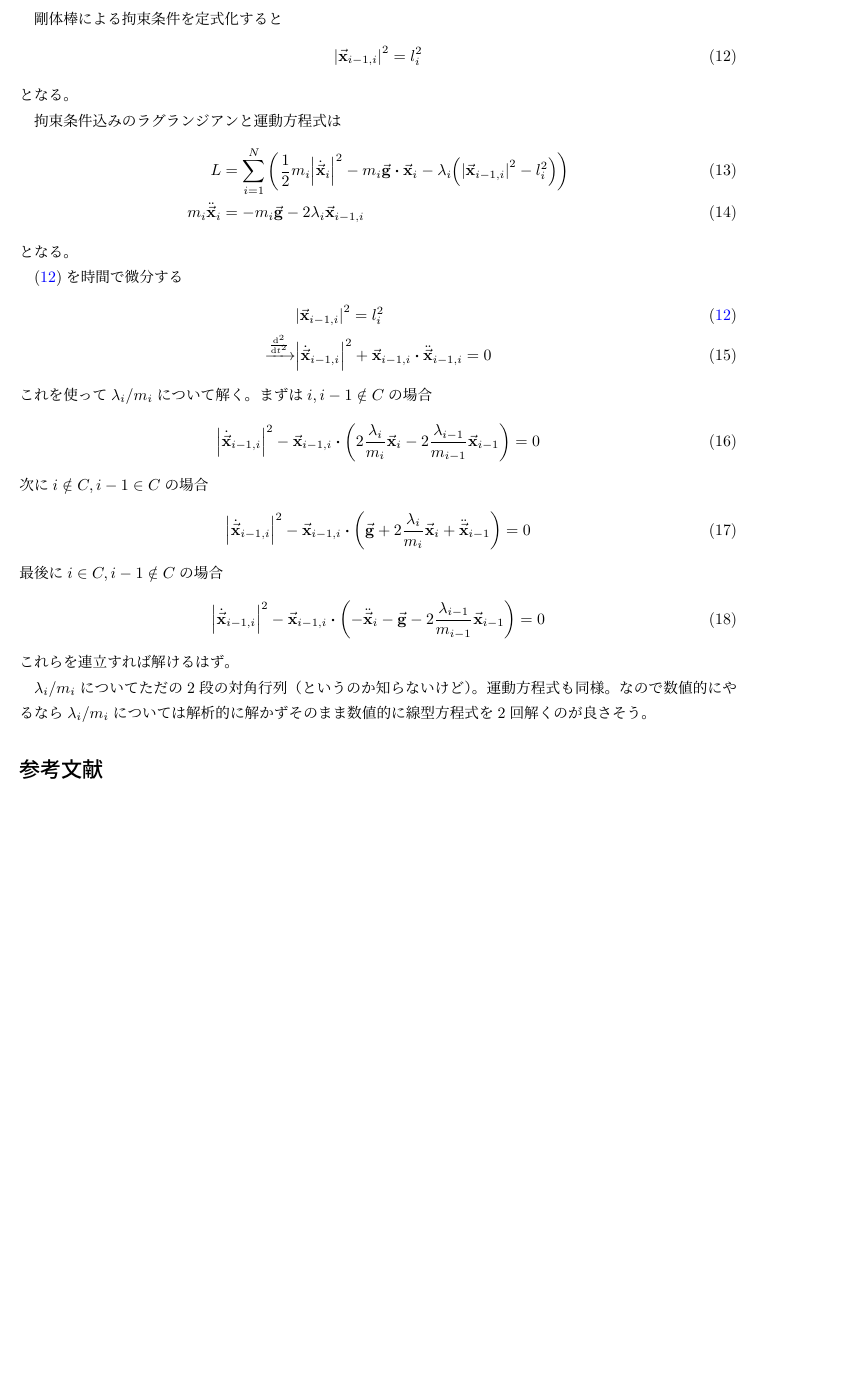
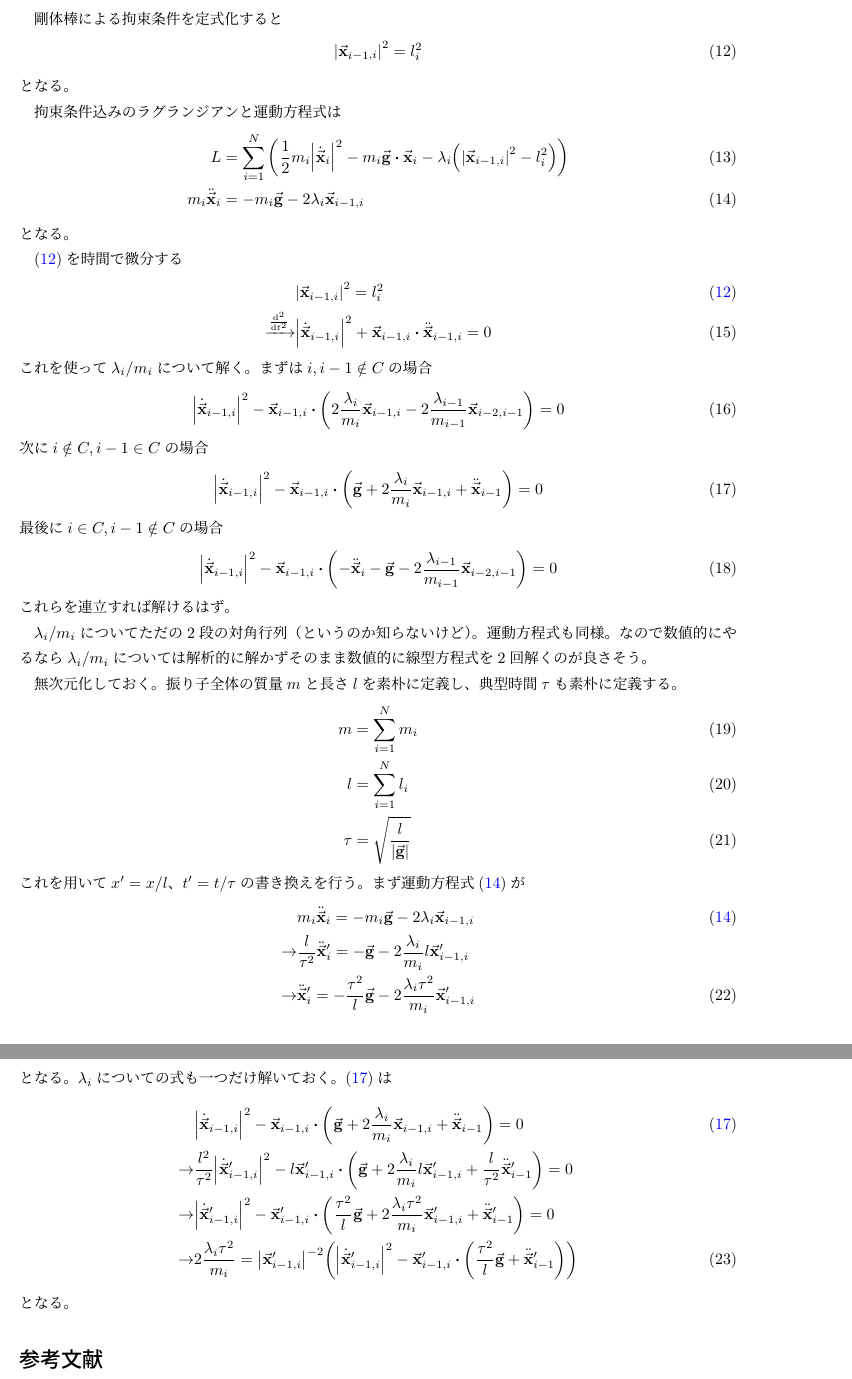
Before and after one commit to hinohi/multi-pendulum, a LaTeX document (main.tex): part of page 3 of 3 before the commit and two parts of pages 3 and 4 of 4 after it, the two joined at a grey line, cut so that both start at the same text, the shorter picture padded with empty space. Compiled offline with upLaTeX and dvipdfmx.

Commit message:
無次元化する

```diff
--- a/main.tex
+++ b/main.tex
@@ -143,7 +143,7 @@ $0$番目が根本である。
         - m_i \va{g} \vdot \va{x}_i
         - \lambda_i \qty(\abs{\va{x}_{i-1,i}}^2 - l_i^2)
     ) \\
-    m_i \ddot{\va{x}}_i &= -m_i \va{g} - 2\lambda_i \va{x}_{i-1,i}
+    m_i \ddot{\va{x}}_i &= -m_i \va{g} - 2\lambda_i \va{x}_{i-1,i} \label{ng_multi_eom}
 \end{align}
 となる。
 
@@ -156,15 +156,15 @@ $0$番目が根本である。
 これを使って$\lambda_i/m_i$について解く。
 まずは$i, i-1 \notin C$の場合
 \begin{align}
-    \abs{\dot{\va{x}}_{i-1,i}}^2 - \va{x}_{i-1,i} \vdot \qty(2\frac{\lambda_i}{m_i} \va{x}_i - 2\frac{\lambda_{i-1}}{m_{i-1}} \va{x}_{i-1}) = 0
+    &\abs{\dot{\va{x}}_{i-1,i}}^2 - \va{x}_{i-1,i} \vdot \qty(2\frac{\lambda_i}{m_i} \va{x}_{i-1,i} -  2\frac{\lambda_{i-1}}{m_{i-1}} \va{x}_{i-2,i-1}) = 0
 \end{align}
 次に$i \notin C, i-1 \in C$の場合
 \begin{align}
-    \abs{\dot{\va{x}}_{i-1,i}}^2 - \va{x}_{i-1,i} \vdot \qty(\va{g} + 2\frac{\lambda_i}{m_i} \va{x}_i + \ddot{\va{x}}_{i-1}) = 0
+    \abs{\dot{\va{x}}_{i-1,i}}^2 - \va{x}_{i-1,i} \vdot \qty(\va{g} + 2\frac{\lambda_i}{m_i} \va{x}_{i-1,i} + \ddot{\va{x}}_{i-1}) = 0 \label{ng_multi_lambda2}
 \end{align}
 最後に$i \in C, i-1 \notin C$の場合
 \begin{align}
-    \abs{\dot{\va{x}}_{i-1,i}}^2 - \va{x}_{i-1,i} \vdot \qty(-\ddot{\va{x}}_i - \va{g} - 2\frac{\lambda_{i-1}}{m_{i-1}} \va{x}_{i-1}) = 0
+    \abs{\dot{\va{x}}_{i-1,i}}^2 - \va{x}_{i-1,i} \vdot \qty(-\ddot{\va{x}}_i - \va{g} - 2\frac{\lambda_{i-1}}{m_{i-1}} \va{x}_{i-2,i-1}) = 0
 \end{align}
 これらを連立すれば解けるはず。
 
@@ -172,6 +172,35 @@ $\lambda_i/m_i$についてただの2段の対角行列（というのか知ら
 運動方程式も同様。
 なので数値的にやるなら$\lambda_i/m_i$については解析的に解かずそのまま数値的に線型方程式を2回解くのが良さそう。
 
+無次元化しておく。
+振り子全体の質量$m$と長さ$l$を素朴に定義し、典型時間$\tau$も素朴に定義する。
+\begin{align}
+    m &= \sum_{i=1}^N m_i \\
+    l &= \sum_{i=1}^N l_i \\
+    \tau &= \sqrt{\frac{l}{\abs{\va{g}}}}
+\end{align}
+これを用いて$x^\prime = x/l$、$t^\prime = t / \tau$の書き換えを行う。
+まず運動方程式\eqref{ng_multi_eom}が
+\begin{align}
+    & m_i \ddot{\va{x}}_i = -m_i \va{g} - 2\lambda_i \va{x}_{i-1,i} \tag{\ref{ng_multi_eom}} \\
+    \rightarrow &
+    \frac{l}{\tau^2} \ddot{\va{x}}_i^\prime = -\va{g} - 2\frac{\lambda_i}{m_i} l \va{x}_{i-1,i}^\prime \nonumber \\
+    \rightarrow &
+    \ddot{\va{x}}_i^\prime = -\frac{\tau^2}{l} \va{g} - 2 \frac{\lambda_i \tau^2}{m_i} \va{x}_{i-1,i}^\prime
+\end{align}
+となる。
+$\lambda_i$についての式も一つだけ解いておく。\eqref{ng_multi_lambda2}は
+\begin{align}
+    & \abs{\dot{\va{x}}_{i-1,i}}^2 - \va{x}_{i-1,i} \vdot \qty(\va{g} + 2\frac{\lambda_i}{m_i} \va{x}_{i-1,i} + \ddot{\va{x}}_{i-1}) = 0 \tag{\ref{ng_multi_lambda2}} \\
+    \rightarrow &
+    \frac{l^2}{\tau^2} \abs{\dot{\va{x}}_{i-1,i}^\prime}^2 - l \va{x}_{i-1,i}^\prime \vdot \qty(\va{g} + 2\frac{\lambda_i}{m_i} l \va{x}_{i-1,i}^\prime + \frac{l}{\tau^2}\ddot{\va{x}}_{i-1}^\prime) = 0 \nonumber \\
+    \rightarrow &
+    \abs{\dot{\va{x}}_{i-1,i}^\prime}^2 - \va{x}_{i-1,i}^\prime \vdot \qty(\frac{\tau^2}{l}\va{g} + 2\frac{\lambda_i\tau^2}{m_i} \va{x}_{i-1,i}^\prime + \ddot{\va{x}}_{i-1}^\prime) = 0 \nonumber \\
+    \rightarrow &
+    2\frac{\lambda_i\tau^2}{m_i} = \abs{\va{x}_{i-1,i}^\prime}^{-2} \qty(\abs{\dot{\va{x}}_{i-1,i}^\prime}^2 - \va{x}_{i-1,i}^\prime \vdot \qty(\frac{\tau^2}{l}\va{g} + \ddot{\va{x}}_{i-1}^\prime))
+\end{align}
+となる。
+
 \bibliographystyle{plain}
 \bibliography{main.bib}
 \end{document}
```
